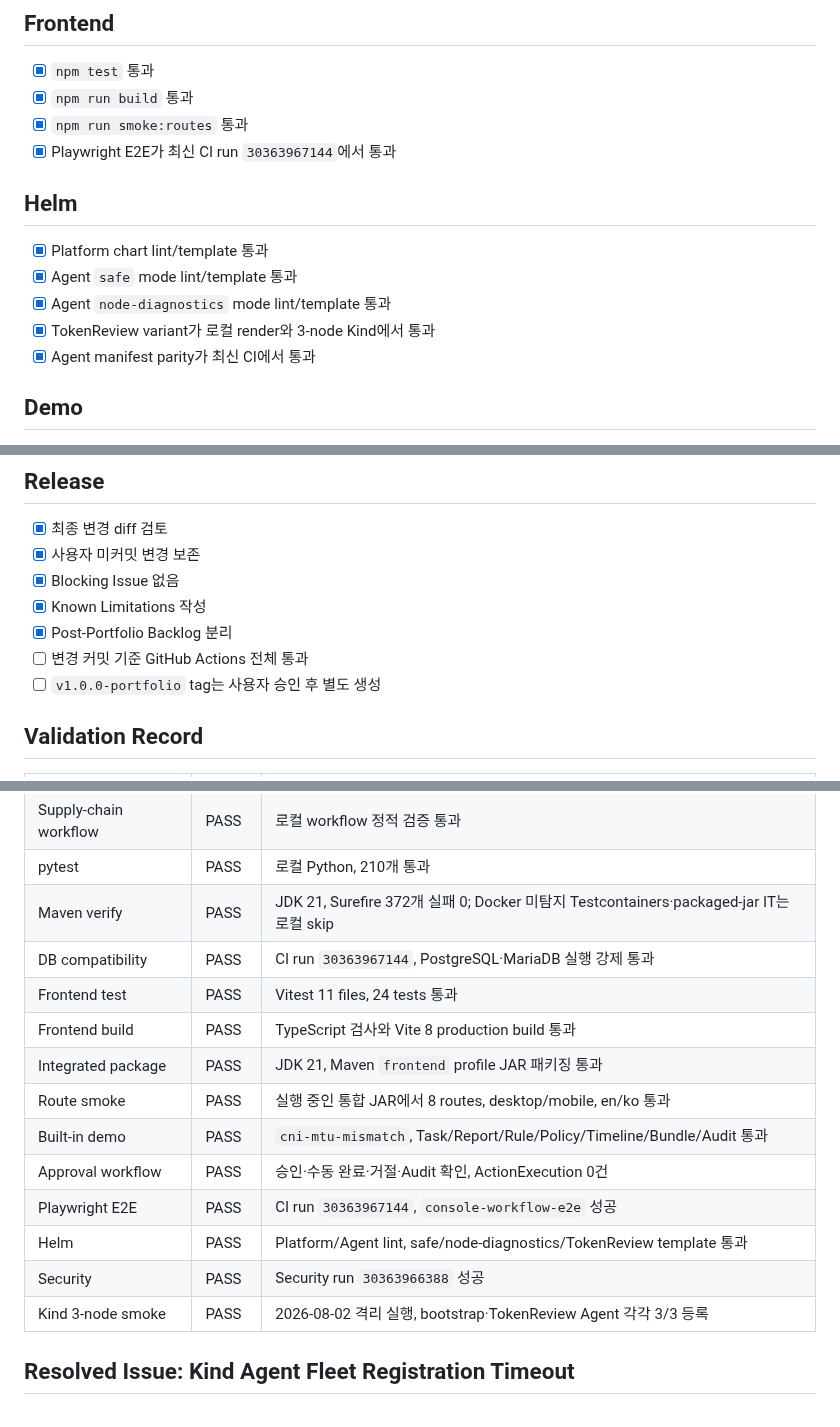
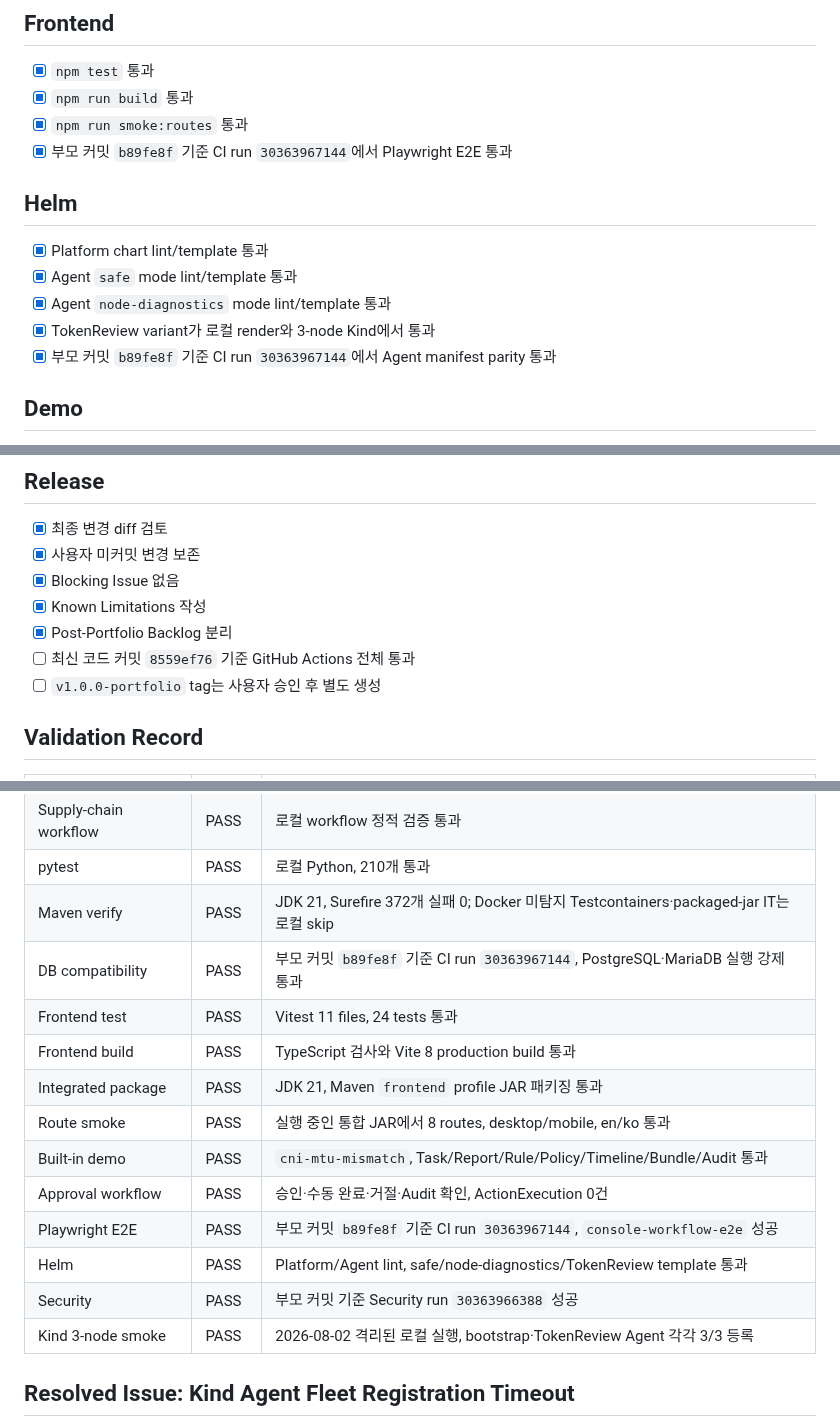
Before and after one commit to nembutal-sw/kubernetes-cluster-infra-rca-platform, a Markdown page: docs/portfolio-release-checklist.md, 3 parts joined by grey strips. Drawn GitHub-style.

```diff
--- a/docs/portfolio-release-checklist.md
+++ b/docs/portfolio-release-checklist.md
@@ -51,7 +52,7 @@
 - [x] `npm test` 통과
 - [x] `npm run build` 통과
 - [x] `npm run smoke:routes` 통과
-- [x] Playwright E2E가 최신 CI run `30363967144`에서 통과
+- [x] 부모 커밋 `b89fe8f` 기준 CI run `30363967144`에서 Playwright E2E 통과
 
 ## Helm
 
@@ -59,7 +60,7 @@
 - [x] Agent `safe` mode lint/template 통과
 - [x] Agent `node-diagnostics` mode lint/template 통과
 - [x] TokenReview variant가 로컬 render와 3-node Kind에서 통과
-- [x] Agent manifest parity가 최신 CI에서 통과
+- [x] 부모 커밋 `b89fe8f` 기준 CI run `30363967144`에서 Agent manifest parity 통과
 
 ## Demo
 
@@ -92,7 +93,7 @@
 - [x] Blocking Issue 없음
 - [x] Known Limitations 작성
 - [x] Post-Portfolio Backlog 분리
-- [ ] 변경 커밋 기준 GitHub Actions 전체 통과
+- [ ] 최신 코드 커밋 `8559ef76` 기준 GitHub Actions 전체 통과
 - [ ] `v1.0.0-portfolio` tag는 사용자 승인 후 별도 생성
 
 ## Validation Record
@@ -107,17 +108,17 @@
 | Supply-chain workflow | PASS | 로컬 workflow 정적 검증 통과 |
 | pytest | PASS | 로컬 Python, 210개 통과 |
 | Maven verify | PASS | JDK 21, Surefire 372개 실패 0; Docker 미탐지 Testcontainers·packaged-jar IT는 로컬 skip |
-| DB compatibility | PASS | CI run `30363967144`, PostgreSQL·MariaDB 실행 강제 통과 |
+| DB compatibility | PASS | 부모 커밋 `b89fe8f` 기준 CI run `30363967144`, PostgreSQL·MariaDB 실행 강제 통과 |
 | Frontend test | PASS | Vitest 11 files, 24 tests 통과 |
 | Frontend build | PASS | TypeScript 검사와 Vite 8 production build 통과 |
 | Integrated package | PASS | JDK 21, Maven `frontend` profile JAR 패키징 통과 |
 | Route smoke | PASS | 실행 중인 통합 JAR에서 8 routes, desktop/mobile, en/ko 통과 |
 | Built-in demo | PASS | `cni-mtu-mismatch`, Task/Report/Rule/Policy/Timeline/Bundle/Audit 통과 |
 | Approval workflow | PASS | 승인·수동 완료·거절·Audit 확인, ActionExecution 0건 |
-| Playwright E2E | PASS | CI run `30363967144`, `console-workflow-e2e` 성공 |
+| Playwright E2E | PASS | 부모 커밋 `b89fe8f` 기준 CI run `30363967144`, `console-workflow-e2e` 성공 |
 | Helm | PASS | Platform/Agent lint, safe/node-diagnostics/TokenReview template 통과 |
-| Security | PASS | Security run `30363966388` 성공 |
-| Kind 3-node smoke | PASS | 2026-08-02 격리 실행, bootstrap·TokenReview Agent 각각 3/3 등록 |
+| Security | PASS | 부모 커밋 기준 Security run `30363966388` 성공 |
+| Kind 3-node smoke | PASS | 2026-08-02 격리된 로컬 실행, bootstrap·TokenReview Agent 각각 3/3 등록 |
 
 ## Resolved Issue: Kind Agent Fleet Registration Timeout
 
```
Also changed, not shown: other parts of docs/portfolio-release-checklist.md (+17 -14 lines), docs/portfolio-demo.md (+36 -7 lines).
